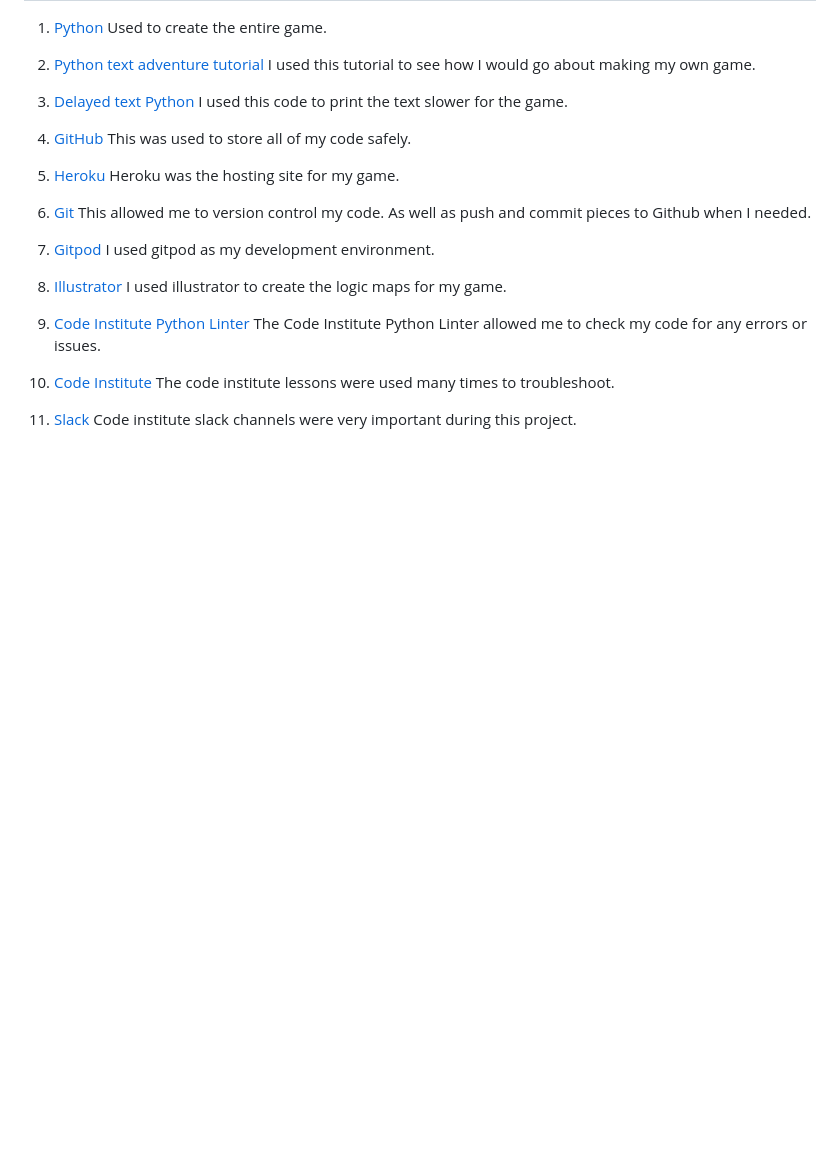
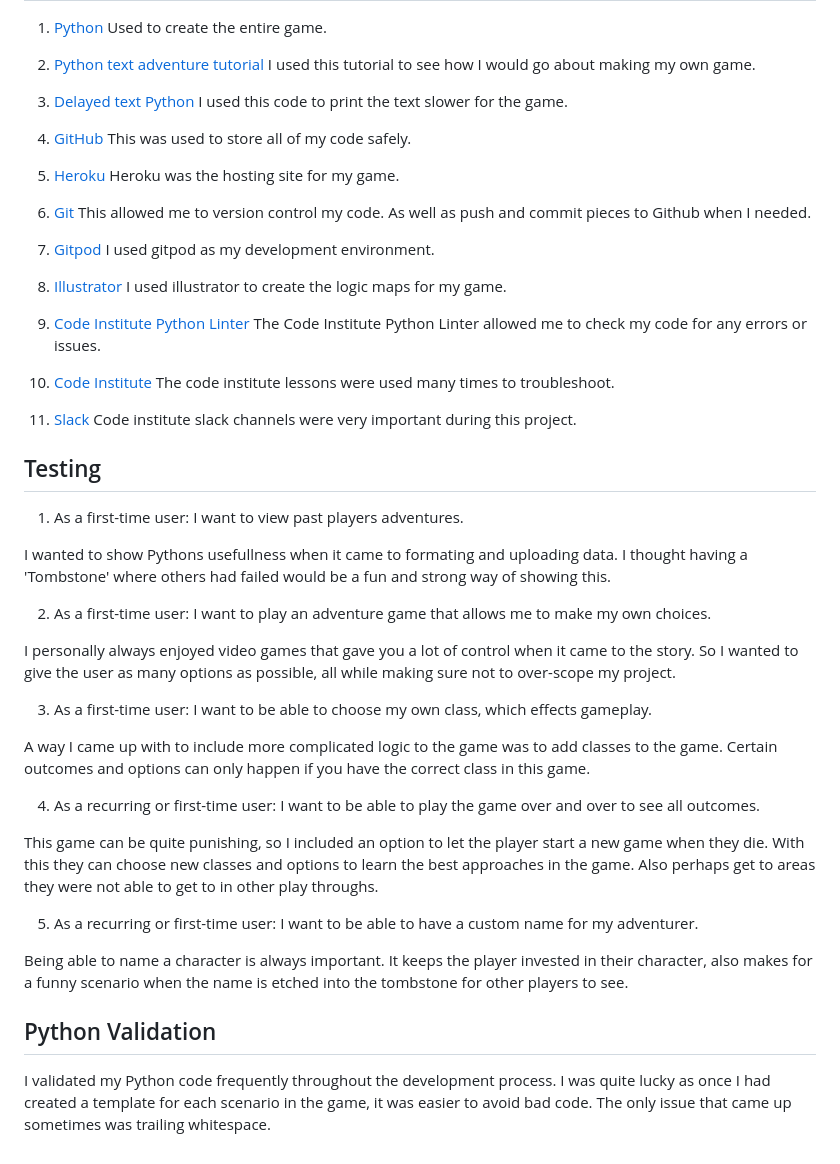
Before and after one commit to Stuartpkd/Goblin-Crypt, a Markdown page: README.md, the part around the change. GitHub-like rendering; blank space fills up the shorter version.

Commit message:
Add testing section to readme

```diff
--- a/README.md
+++ b/README.md
@@ -147,3 +147,29 @@ The code institute lessons were used many times to troubleshoot.
 
 11. [Slack](https://slack.com/intl/en-ie/)
 Code institute slack channels were very important during this project.
+
+## Testing
+
+1. As a first-time user: I want to view past players adventures.
+
+I wanted to show Pythons usefullness when it came to formating and uploading data. I thought having a 'Tombstone' where others had failed would be a fun and strong way of showing this.
+
+2. As a first-time user: I want to play an adventure game that allows me to make my own choices.
+
+I personally always enjoyed video games that gave you a lot of control when it came to the story. So I wanted to give the user as many options as possible, all while making sure not to over-scope my project.
+
+3. As a first-time user: I want to be able to choose my own class, which effects gameplay.
+
+A way I came up with to include more complicated logic to the game was to add classes to the game. Certain outcomes and options can only happen if you have the correct class in this game.
+
+4. As a recurring or first-time user: I want to be able to play the game over and over to see all outcomes.
+
+This game can be quite punishing, so I included an option to let the player start a new game when they die. With this they can choose new classes and options to learn the best approaches in the game. Also perhaps get to areas they were not able to get to in other play throughs.
+
+5. As a recurring or first-time user: I want to be able to have a custom name for my adventurer.
+
+Being able to name a character is always important. It keeps the player invested in their character, also makes for a funny scenario when the name is etched into the tombstone for other players to see.
+
+## Python Validation
+
+I validated my Python code frequently throughout the development process. I was quite lucky as once I had created a template for each scenario in the game, it was easier to avoid bad code. The only issue that came up sometimes was trailing whitespace.
```
